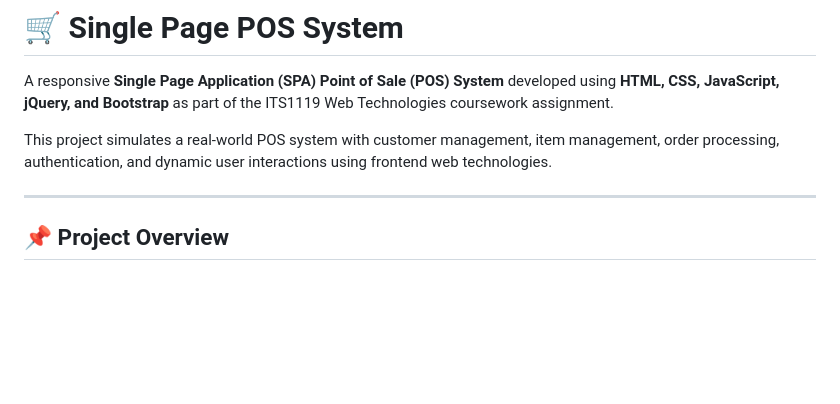
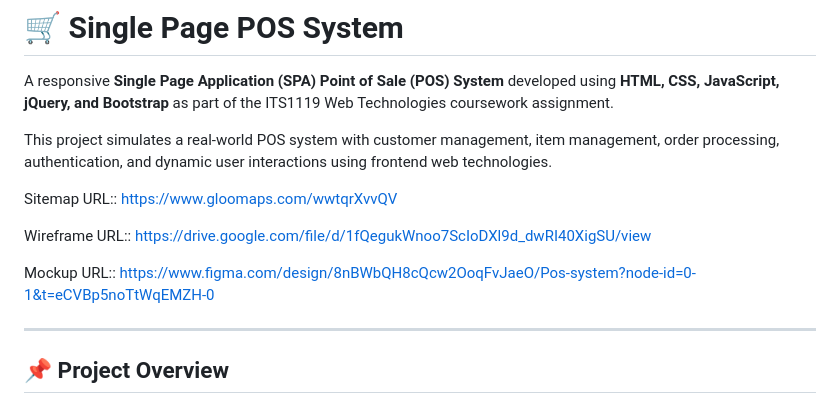
Before and after one commit to ANu-771/Internet-Technologies-Exercise-07-POS-System, a Markdown page: README.md, the part around the change. Rendered like a GitHub page; blank space fills up the shorter version.

Commit message:
Update README with project resources
Added sitemap, wireframe, and mockup URLs to README.

```diff
--- a/README.md
+++ b/README.md
@@ -3,6 +3,13 @@
 A responsive **Single Page Application (SPA) Point of Sale (POS) System** developed using **HTML, CSS, JavaScript, jQuery, and Bootstrap** as part of the ITS1119 Web Technologies coursework assignment.
 
 This project simulates a real-world POS system with customer management, item management, order processing, authentication, and dynamic user interactions using frontend web technologies.
+
+
+Sitemap URL:: https://www.gloomaps.com/wwtqrXvvQV
+
+Wireframe URL:: https://drive.google.com/file/d/1fQegukWnoo7ScIoDXl9d_dwRI40XigSU/view
+
+Mockup URL:: https://www.figma.com/design/8nBWbQH8cQcw2OoqFvJaeO/Pos-system?node-id=0-1&t=eCVBp5noTtWqEMZH-0
 
 ---
 
```
